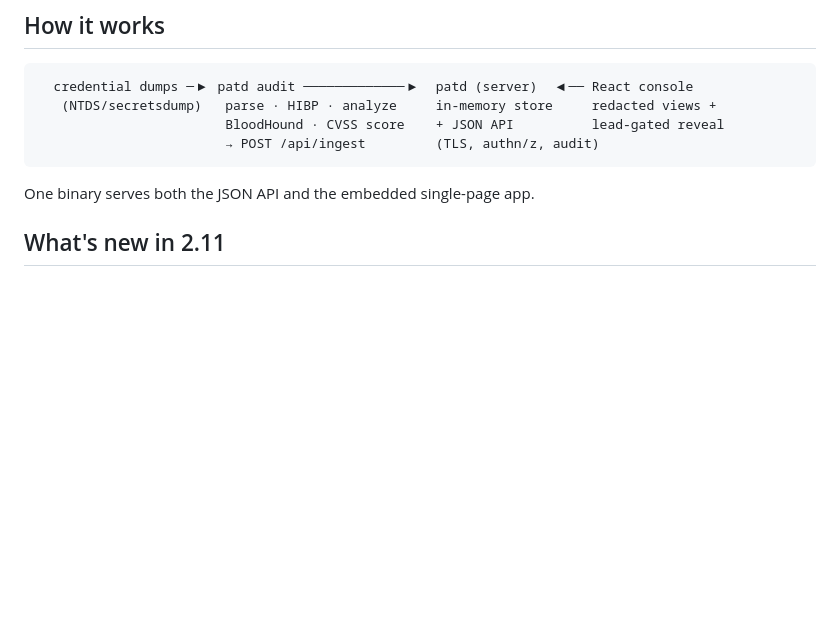
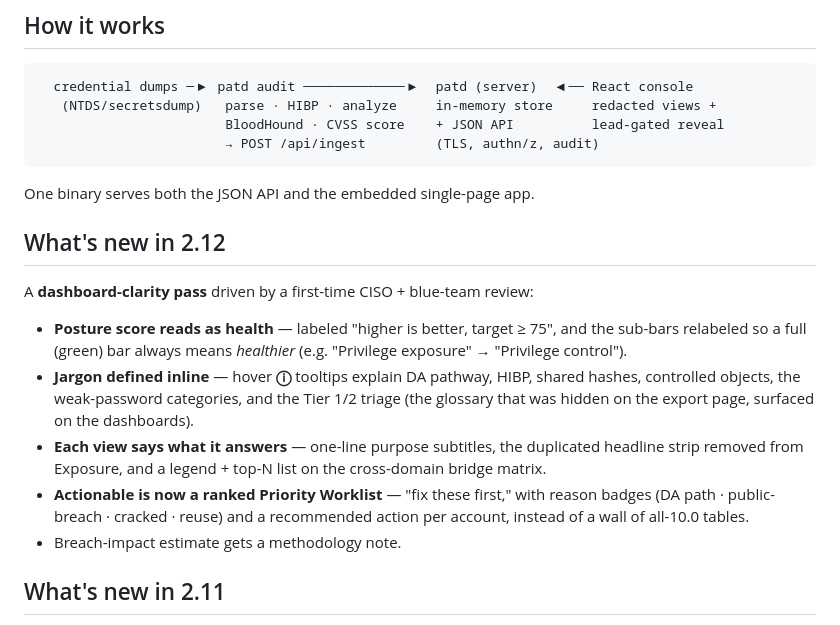
Before and after one commit to watson0x90/PasswordAtTheDisco, a Markdown page: README.md, the part around the change. GitHub-like rendering; blank space fills up the shorter version.

Commit message:
docs: note the dashboard-clarity pass in 2.12

````diff
--- a/README.md
+++ b/README.md
@@ -40,6 +40,24 @@ wrote **cleartext cracked passwords to disk**. This rewrite never does:
 ```
 
 One binary serves both the JSON API and the embedded single-page app.
+
+## What's new in 2.12
+
+A **dashboard-clarity pass** driven by a first-time CISO + blue-team review:
+
+- **Posture score reads as health** — labeled "higher is better, target ≥ 75", and
+  the sub-bars relabeled so a full (green) bar always means *healthier* (e.g.
+  "Privilege exposure" → "Privilege control").
+- **Jargon defined inline** — hover **ⓘ** tooltips explain DA pathway, HIBP, shared
+  hashes, controlled objects, the weak-password categories, and the Tier 1/2 triage
+  (the glossary that was hidden on the export page, surfaced on the dashboards).
+- **Each view says what it answers** — one-line purpose subtitles, the duplicated
+  headline strip removed from Exposure, and a legend + top-N list on the
+  cross-domain bridge matrix.
+- **Actionable is now a ranked Priority Worklist** — "fix these first," with reason
+  badges (DA path · public-breach · cracked · reuse) and a recommended action per
+  account, instead of a wall of all-10.0 tables.
+- Breach-impact estimate gets a methodology note.
 
 ## What's new in 2.11
 
````
